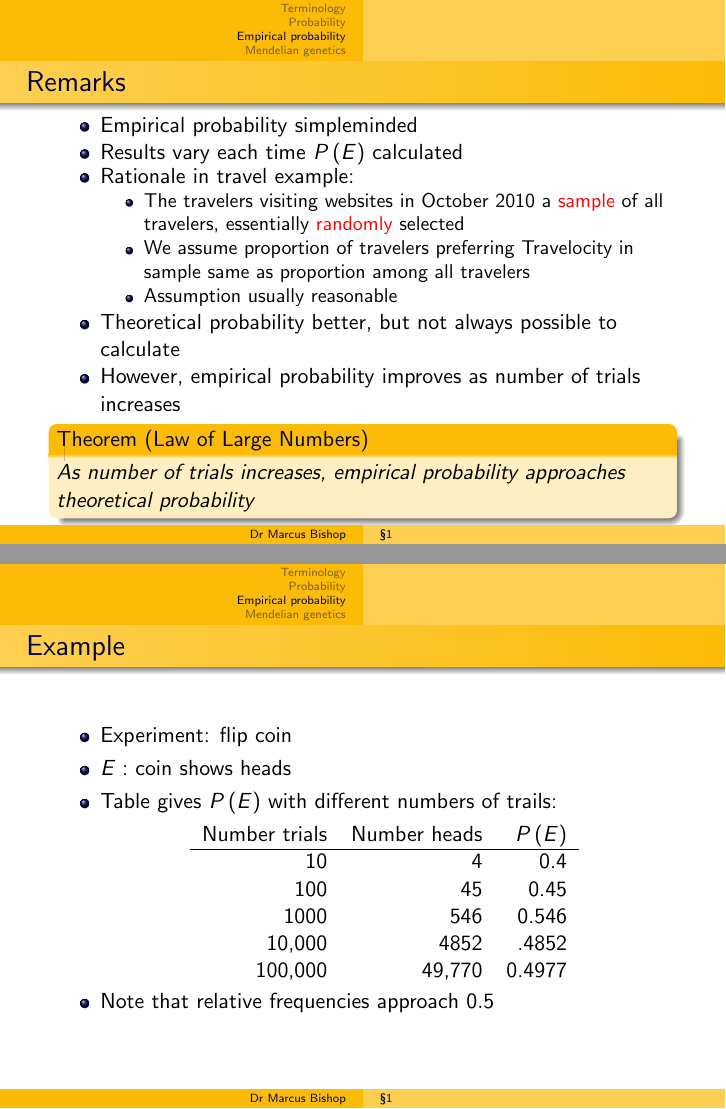
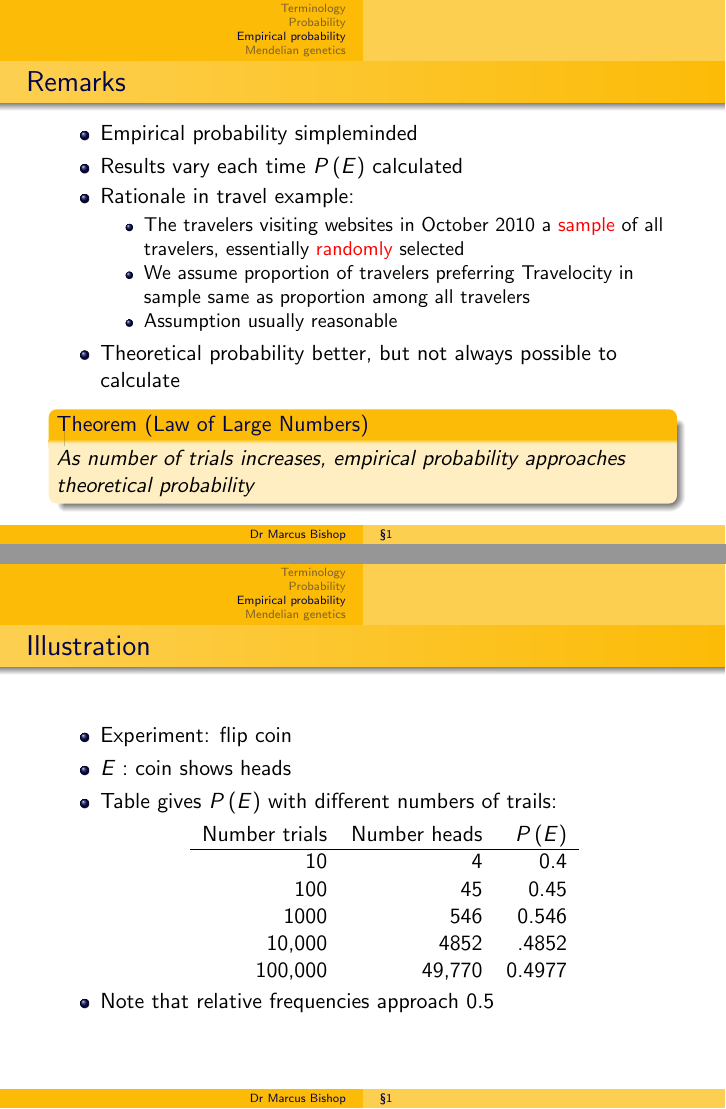
Before and after one commit to marcusjbishop/104, LaTeX slides (1.tex): pages 10 and 11 of 14, joined at a grey line. Compiled offline with pdfLaTeX.

Commit message:
last minute edits

```diff
--- a/1.tex
+++ b/1.tex
@@ -160,8 +160,6 @@ in sample same as proportion among all travelers
 \item Assumption usually reasonable
 \end{itemize}
 \item Theoretical probability better, but not always possible to calculate
-\item However, empirical probability improves
-as number of trials increases
 \end{itemize}
 \begin{theorem}[Law of Large Numbers]
 As number of trials increases, empirical probability
@@ -169,7 +167,7 @@ approaches theoretical probability
 \end{theorem}
 \end{frame}
 
-\begin{frame}{Example}
+\begin{frame}{Illustration}
 \begin{itemize}
 \item Experiment: flip coin
 \item $E:$ coin shows heads
```
Also changed, not shown: 1.tex (2 more changed lines).
